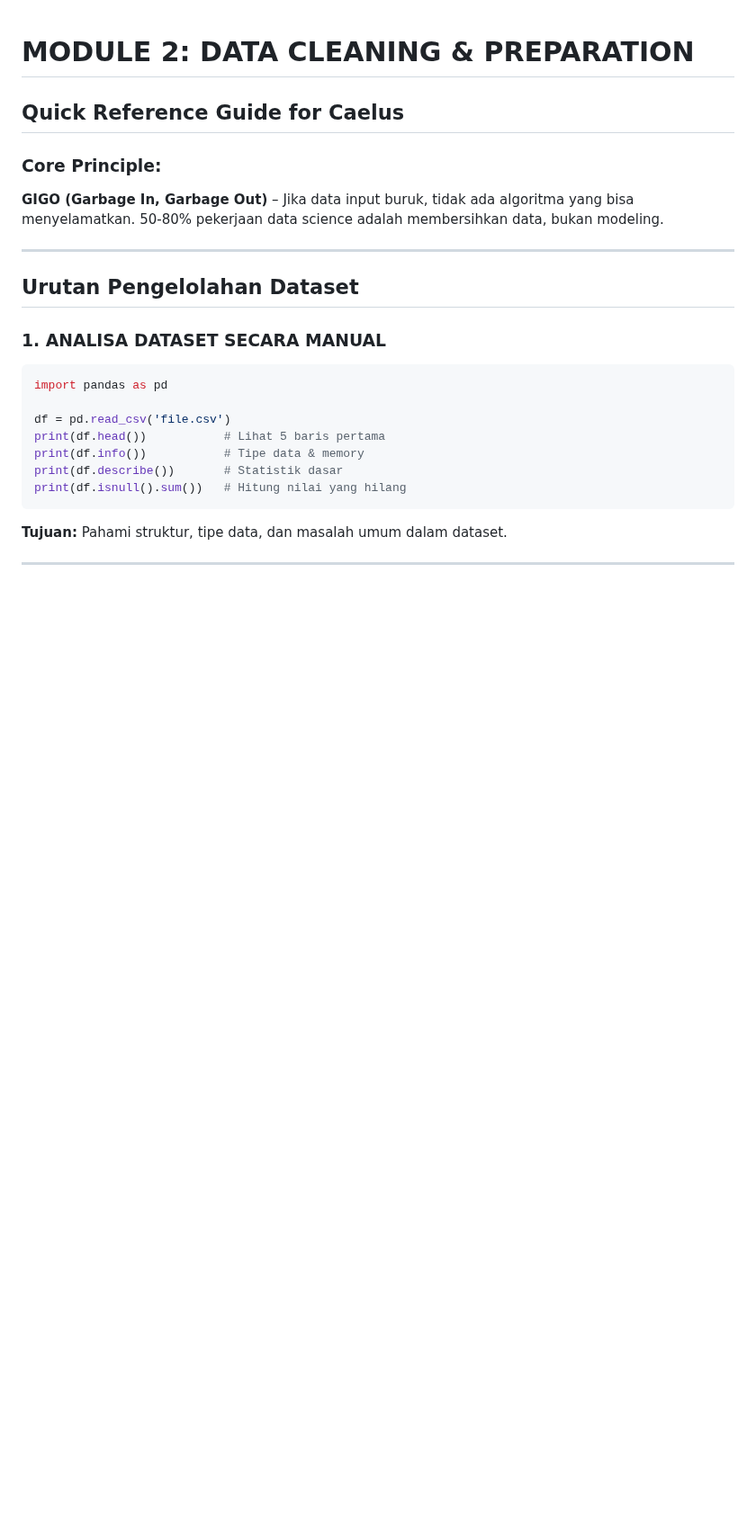
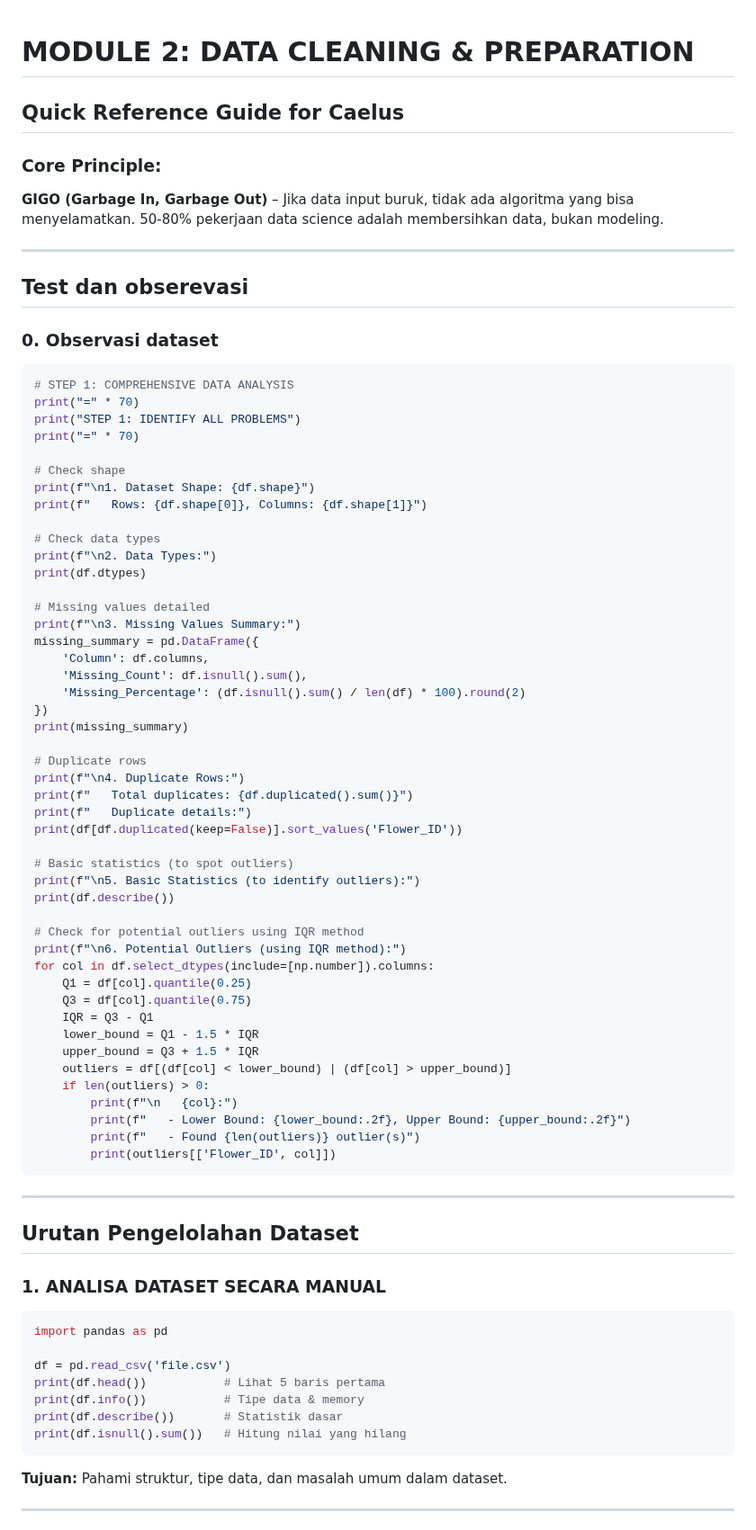
Before and after one commit to playmakermz/pustaka, a Markdown page: document/cloud-data/module2.md, the part around the change. Shown at 90% size. GitHub-like rendering; blank space fills up the shorter version.

````diff
--- a/document/cloud-data/module2.md
+++ b/document/cloud-data/module2.md
@@ -3,6 +3,61 @@
 
 ### Core Principle:
 **GIGO (Garbage In, Garbage Out)** – Jika data input buruk, tidak ada algoritma yang bisa menyelamatkan. 50-80% pekerjaan data science adalah membersihkan data, bukan modeling.
+
+---
+
+## Test dan obserevasi
+
+### 0. Observasi dataset
+
+```python
+# STEP 1: COMPREHENSIVE DATA ANALYSIS
+print("=" * 70)
+print("STEP 1: IDENTIFY ALL PROBLEMS")
+print("=" * 70)
+
+# Check shape
+print(f"\n1. Dataset Shape: {df.shape}")
+print(f"   Rows: {df.shape[0]}, Columns: {df.shape[1]}")
+
+# Check data types
+print(f"\n2. Data Types:")
+print(df.dtypes)
+
+# Missing values detailed
+print(f"\n3. Missing Values Summary:")
+missing_summary = pd.DataFrame({
+    'Column': df.columns,
+    'Missing_Count': df.isnull().sum(),
+    'Missing_Percentage': (df.isnull().sum() / len(df) * 100).round(2)
+})
+print(missing_summary)
+
+# Duplicate rows
+print(f"\n4. Duplicate Rows:")
+print(f"   Total duplicates: {df.duplicated().sum()}")
+print(f"   Duplicate details:")
+print(df[df.duplicated(keep=False)].sort_values('Flower_ID'))
+
+# Basic statistics (to spot outliers)
+print(f"\n5. Basic Statistics (to identify outliers):")
+print(df.describe())
+
+# Check for potential outliers using IQR method
+print(f"\n6. Potential Outliers (using IQR method):")
+for col in df.select_dtypes(include=[np.number]).columns:
+    Q1 = df[col].quantile(0.25)
+    Q3 = df[col].quantile(0.75)
+    IQR = Q3 - Q1
+    lower_bound = Q1 - 1.5 * IQR
+    upper_bound = Q3 + 1.5 * IQR
+    outliers = df[(df[col] < lower_bound) | (df[col] > upper_bound)]
+    if len(outliers) > 0:
+        print(f"\n   {col}:")
+        print(f"   - Lower Bound: {lower_bound:.2f}, Upper Bound: {upper_bound:.2f}")
+        print(f"   - Found {len(outliers)} outlier(s)")
+        print(outliers[['Flower_ID', col]])
+```
 
 ---
 
````
